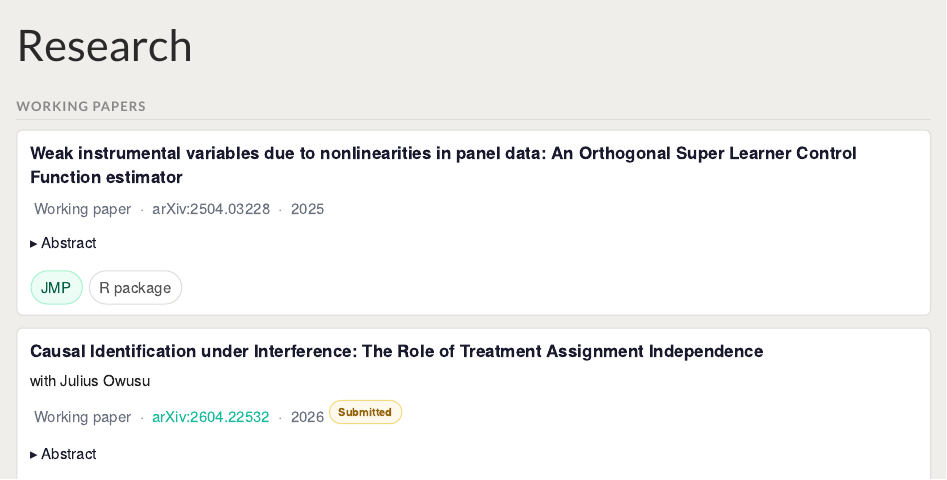
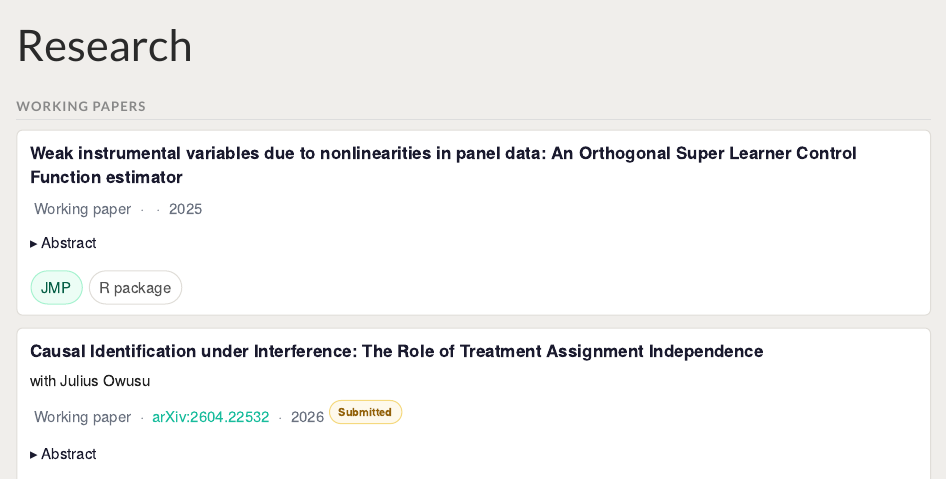
Before and after one commit to monikavila/monikavila.github.io, a Quarto document (research.qmd): the page in a window 1100 px wide, from its top. Rendered offline with R 4.5, knitr and Pandoc in place of Quarto, with nearby package versions.

Commit message:
updated JMP

```diff
--- a/research.qmd
+++ b/research.qmd
@@ -13,7 +13,7 @@ toc: false
   </div>
   <div class="paper-meta">
     <span class="dot dot-wp"></span>
-    Working paper &nbsp;·&nbsp; arXiv:2504.03228 &nbsp;·&nbsp; 2025
+    Working paper &nbsp;·&nbsp;  &nbsp;·&nbsp; 2025
   </div>
   <details>
     <summary>Abstract</summary>
```
Also changed, not shown: 3 other files.
